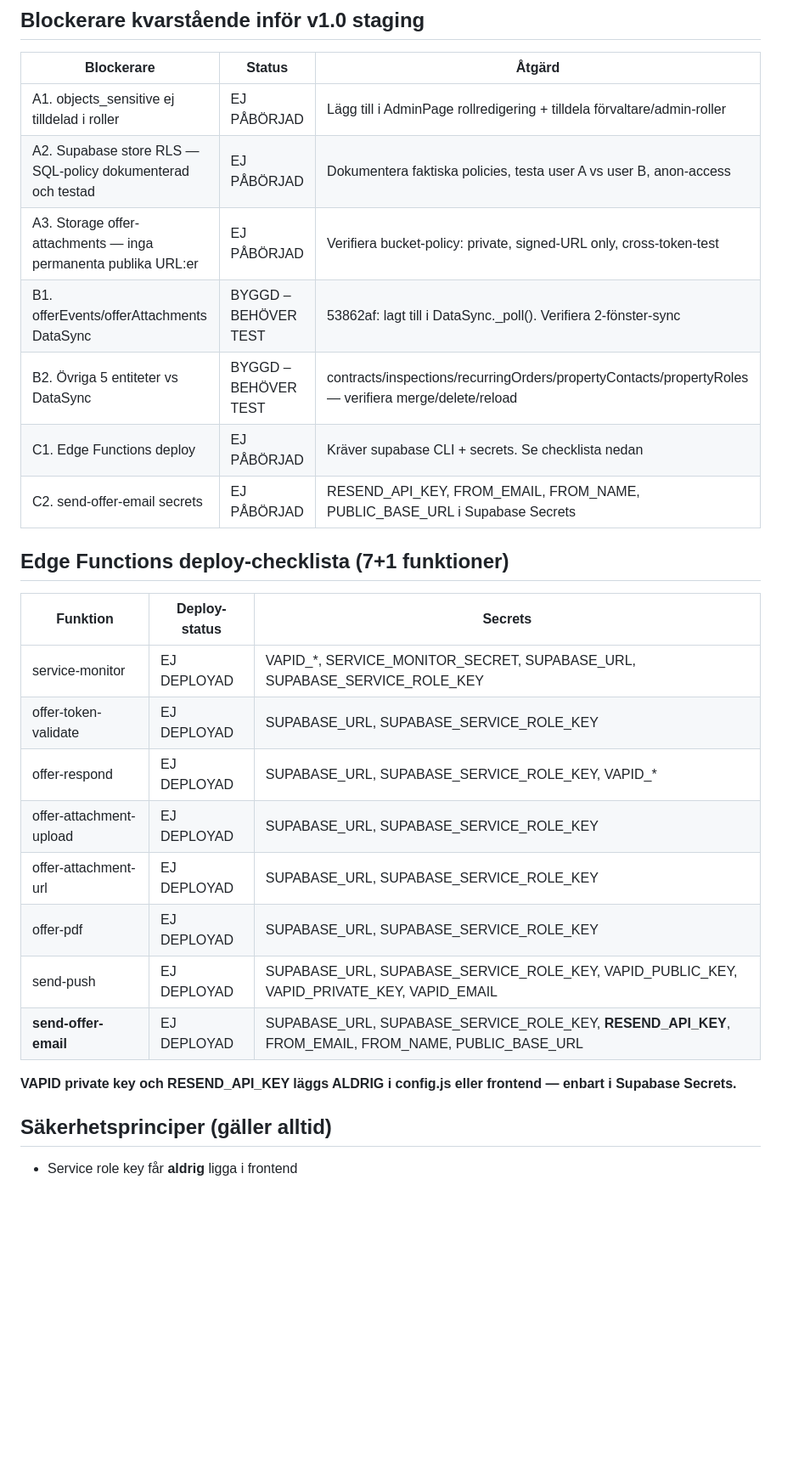
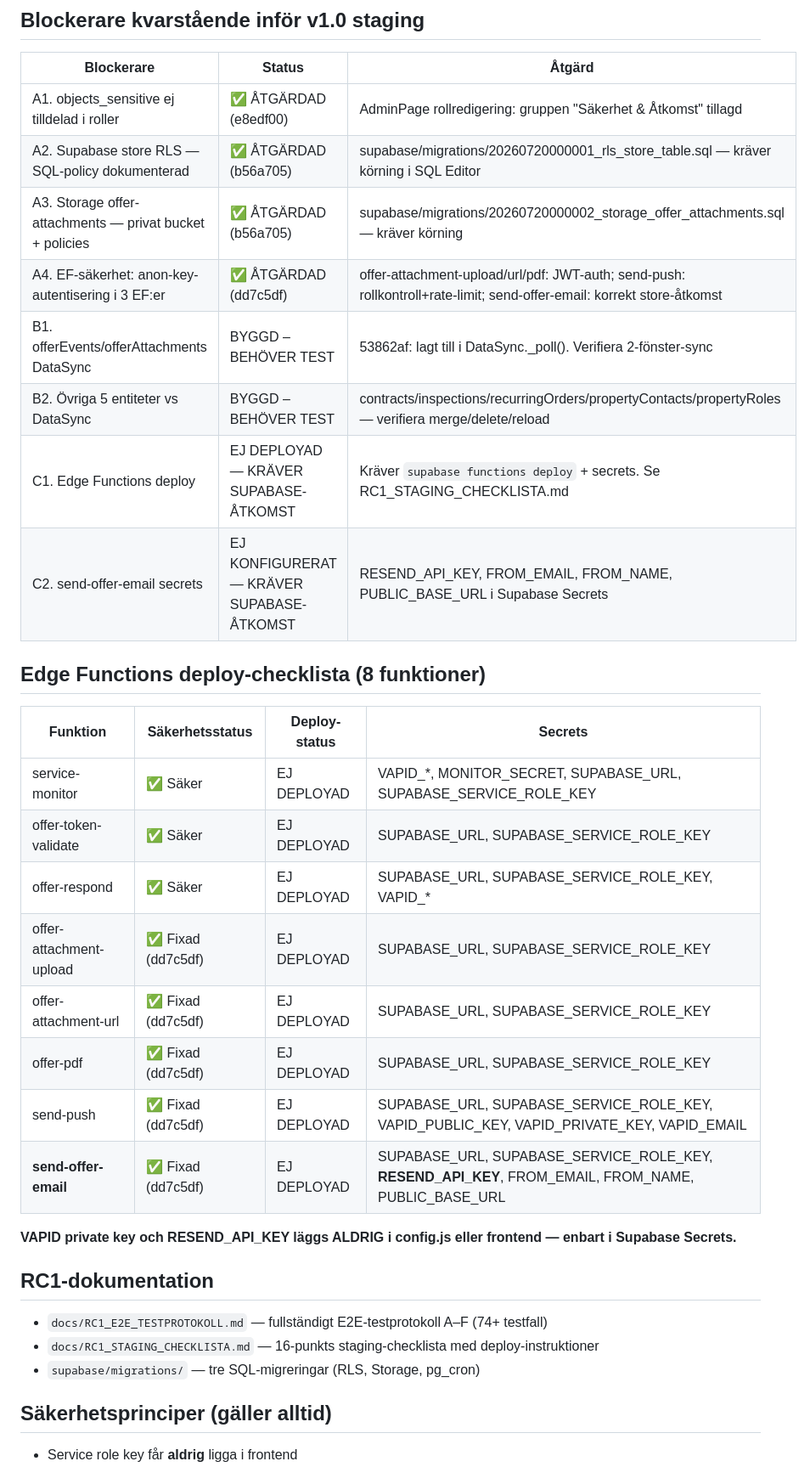
Before and after one commit to lukeduke312/VIFT-CRM, a Markdown page: docs/MASTERPLAN.md, the part around one of its changes. Shown at 85% size. Rendered like a GitHub page; blank space fills up the shorter version.

```diff
--- a/docs/MASTERPLAN.md
+++ b/docs/MASTERPLAN.md
@@ -491,28 +497,35 @@ ImportWizard och kolumnmatchning stöder bara entityType='customer' idag. Fastig
 
 | Blockerare | Status | Åtgärd |
 |------------|--------|---------|
-| A1. objects_sensitive ej tilldelad i roller | EJ PÅBÖRJAD | Lägg till i AdminPage rollredigering + tilldela förvaltare/admin-roller |
-| A2. Supabase store RLS — SQL-policy dokumenterad och testad | EJ PÅBÖRJAD | Dokumentera faktiska policies, testa user A vs user B, anon-access |
-| A3. Storage offer-attachments — inga permanenta publika URL:er | EJ PÅBÖRJAD | Verifiera bucket-policy: private, signed-URL only, cross-token-test |
+| A1. objects_sensitive ej tilldelad i roller | ✅ ÅTGÄRDAD (e8edf00) | AdminPage rollredigering: gruppen "Säkerhet & Åtkomst" tillagd |
+| A2. Supabase store RLS — SQL-policy dokumenterad | ✅ ÅTGÄRDAD (b56a705) | supabase/migrations/20260720000001_rls_store_table.sql — kräver körning i SQL Editor |
+| A3. Storage offer-attachments — privat bucket + policies | ✅ ÅTGÄRDAD (b56a705) | supabase/migrations/20260720000002_storage_offer_attachments.sql — kräver körning |
+| A4. EF-säkerhet: anon-key-autentisering i 3 EF:er | ✅ ÅTGÄRDAD (dd7c5df) | offer-attachment-upload/url/pdf: JWT-auth; send-push: rollkontroll+rate-limit; send-offer-email: korrekt store-åtkomst |
 | B1. offerEvents/offerAttachments DataSync | BYGGD – BEHÖVER TEST | 53862af: lagt till i DataSync._poll(). Verifiera 2-fönster-sync |
 | B2. Övriga 5 entiteter vs DataSync | BYGGD – BEHÖVER TEST | contracts/inspections/recurringOrders/propertyContacts/propertyRoles — verifiera merge/delete/reload |
-| C1. Edge Functions deploy | EJ PÅBÖRJAD | Kräver supabase CLI + secrets. Se checklista nedan |
-| C2. send-offer-email secrets | EJ PÅBÖRJAD | RESEND_API_KEY, FROM_EMAIL, FROM_NAME, PUBLIC_BASE_URL i Supabase Secrets |
+| C1. Edge Functions deploy | EJ DEPLOYAD — KRÄVER SUPABASE-ÅTKOMST | Kräver `supabase functions deploy` + secrets. Se RC1_STAGING_CHECKLISTA.md |
+| C2. send-offer-email secrets | EJ KONFIGURERAT — KRÄVER SUPABASE-ÅTKOMST | RESEND_API_KEY, FROM_EMAIL, FROM_NAME, PUBLIC_BASE_URL i Supabase Secrets |
 
-## Edge Functions deploy-checklista (7+1 funktioner)
+## Edge Functions deploy-checklista (8 funktioner)
 
-| Funktion | Deploy-status | Secrets |
-|----------|---------------|---------|
-| service-monitor | EJ DEPLOYAD | VAPID_*, SERVICE_MONITOR_SECRET, SUPABASE_URL, SUPABASE_SERVICE_ROLE_KEY |
-| offer-token-validate | EJ DEPLOYAD | SUPABASE_URL, SUPABASE_SERVICE_ROLE_KEY |
-| offer-respond | EJ DEPLOYAD | SUPABASE_URL, SUPABASE_SERVICE_ROLE_KEY, VAPID_* |
-| offer-attachment-upload | EJ DEPLOYAD | SUPABASE_URL, SUPABASE_SERVICE_ROLE_KEY |
-| offer-attachment-url | EJ DEPLOYAD | SUPABASE_URL, SUPABASE_SERVICE_ROLE_KEY |
-| offer-pdf | EJ DEPLOYAD | SUPABASE_URL, SUPABASE_SERVICE_ROLE_KEY |
-| send-push | EJ DEPLOYAD | SUPABASE_URL, SUPABASE_SERVICE_ROLE_KEY, VAPID_PUBLIC_KEY, VAPID_PRIVATE_KEY, VAPID_EMAIL |
-| **send-offer-email** | EJ DEPLOYAD | SUPABASE_URL, SUPABASE_SERVICE_ROLE_KEY, **RESEND_API_KEY**, FROM_EMAIL, FROM_NAME, PUBLIC_BASE_URL |
+| Funktion | Säkerhetsstatus | Deploy-status | Secrets |
+|----------|-----------------|---------------|---------|
+| service-monitor | ✅ Säker | EJ DEPLOYAD | VAPID_*, MONITOR_SECRET, SUPABASE_URL, SUPABASE_SERVICE_ROLE_KEY |
+| offer-token-validate | ✅ Säker | EJ DEPLOYAD | SUPABASE_URL, SUPABASE_SERVICE_ROLE_KEY |
+| offer-respond | ✅ Säker | EJ DEPLOYAD | SUPABASE_URL, SUPABASE_SERVICE_ROLE_KEY, VAPID_* |
+| offer-attachment-upload | ✅ Fixad (dd7c5df) | EJ DEPLOYAD | SUPABASE_URL, SUPABASE_SERVICE_ROLE_KEY |
+| offer-attachment-url | ✅ Fixad (dd7c5df) | EJ DEPLOYAD | SUPABASE_URL, SUPABASE_SERVICE_ROLE_KEY |
+| offer-pdf | ✅ Fixad (dd7c5df) | EJ DEPLOYAD | SUPABASE_URL, SUPABASE_SERVICE_ROLE_KEY |
+| send-push | ✅ Fixad (dd7c5df) | EJ DEPLOYAD | SUPABASE_URL, SUPABASE_SERVICE_ROLE_KEY, VAPID_PUBLIC_KEY, VAPID_PRIVATE_KEY, VAPID_EMAIL |
+| **send-offer-email** | ✅ Fixad (dd7c5df) | EJ DEPLOYAD | SUPABASE_URL, SUPABASE_SERVICE_ROLE_KEY, **RESEND_API_KEY**, FROM_EMAIL, FROM_NAME, PUBLIC_BASE_URL |
 
 **VAPID private key och RESEND_API_KEY läggs ALDRIG i config.js eller frontend — enbart i Supabase Secrets.**
+
+## RC1-dokumentation
+
+- `docs/RC1_E2E_TESTPROTOKOLL.md` — fullständigt E2E-testprotokoll A–F (74+ testfall)
+- `docs/RC1_STAGING_CHECKLISTA.md` — 16-punkts staging-checklista med deploy-instruktioner
+- `supabase/migrations/` — tre SQL-migreringar (RLS, Storage, pg_cron)
 
 ## Säkerhetsprinciper (gäller alltid)
 
```
Also changed, not shown: other parts of docs/MASTERPLAN.md (+9 -3 lines), docs/RC1_E2E_TESTPROTOKOLL.md (added, +162 -0 lines), docs/RC1_STAGING_CHECKLISTA.md (added, +131 -0 lines).
